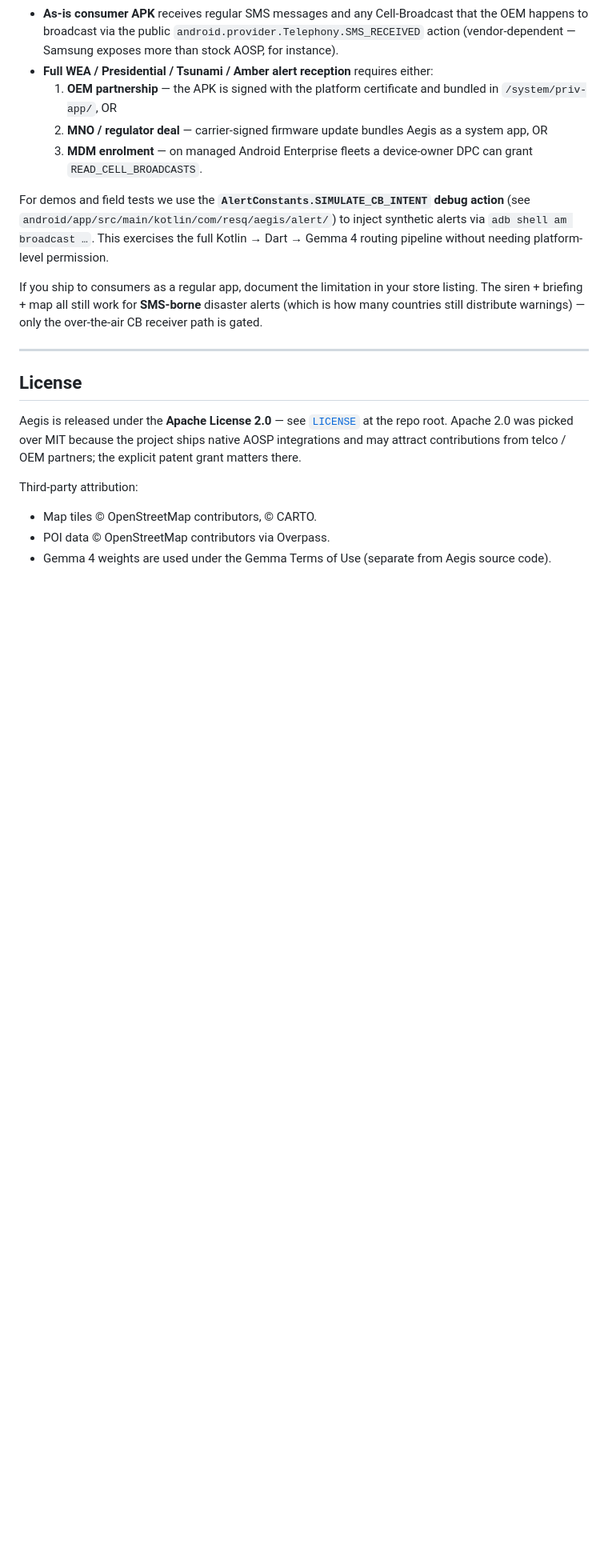
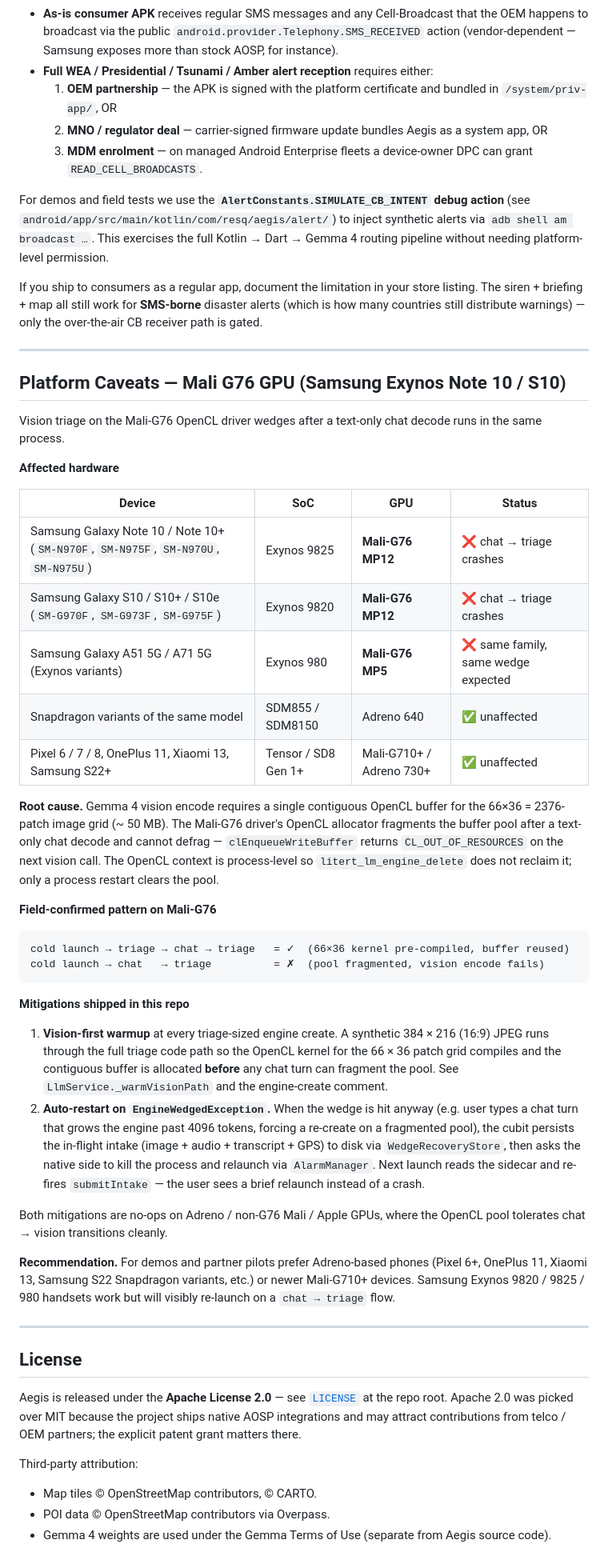
Before and after one commit to shahid898/aegis, a Markdown page: README.md, the part around the change. Shown at 80% size. GitHub-like rendering; blank space fills up the shorter version.

Commit message:
docs(readme): document Mali-G76 vision wedge + affected Samsung devices
Add a "Platform Caveats — Mali G76 GPU" section that records the
chat → triage OpenCL wedge, the exact affected device list (Note 10 /
S10 / A51 5G / A71 5G Exynos variants on Mali-G76), the root cause
(fragmented OpenCL pool, no defrag, process-level context), the
field-confirmed pattern, and the two in-tree mitigations: vision-first
warmup at engine create + auto-restart via WedgeRecoveryStore +
AlarmManager.

Snapdragon variants of the same Samsung models (Adreno 640) and any
modern Mali-G710+ / Adreno 730+ device are unaffected — recommendation
section calls out preferred demo handsets.

````diff
--- a/README.md
+++ b/README.md
@@ -352,6 +352,40 @@ If you ship to consumers as a regular app, document the limitation in your store
 
 ---
 
+## Platform Caveats — Mali G76 GPU (Samsung Exynos Note 10 / S10)
+
+Vision triage on the Mali-G76 OpenCL driver wedges after a text-only chat decode runs in the same process.
+
+**Affected hardware**
+
+| Device | SoC | GPU | Status |
+|---|---|---|---|
+| Samsung Galaxy Note 10 / Note 10+ (`SM-N970F`, `SM-N975F`, `SM-N970U`, `SM-N975U`) | Exynos 9825 | **Mali-G76 MP12** | ❌ chat → triage crashes |
+| Samsung Galaxy S10 / S10+ / S10e (`SM-G970F`, `SM-G973F`, `SM-G975F`) | Exynos 9820 | **Mali-G76 MP12** | ❌ chat → triage crashes |
+| Samsung Galaxy A51 5G / A71 5G (Exynos variants) | Exynos 980 | **Mali-G76 MP5** | ❌ same family, same wedge expected |
+| Snapdragon variants of the same model | SDM855 / SDM8150 | Adreno 640 | ✅ unaffected |
+| Pixel 6 / 7 / 8, OnePlus 11, Xiaomi 13, Samsung S22+ | Tensor / SD8 Gen 1+ | Mali-G710+ / Adreno 730+ | ✅ unaffected |
+
+**Root cause.** Gemma 4 vision encode requires a single contiguous OpenCL buffer for the 66×36 = 2376-patch image grid (~ 50 MB). The Mali-G76 driver's OpenCL allocator fragments the buffer pool after a text-only chat decode and cannot defrag — `clEnqueueWriteBuffer` returns `CL_OUT_OF_RESOURCES` on the next vision call. The OpenCL context is process-level so `litert_lm_engine_delete` does not reclaim it; only a process restart clears the pool.
+
+**Field-confirmed pattern on Mali-G76**
+
+```
+cold launch → triage → chat → triage   = ✓  (66×36 kernel pre-compiled, buffer reused)
+cold launch → chat   → triage          = ✗  (pool fragmented, vision encode fails)
+```
+
+**Mitigations shipped in this repo**
+
+1. **Vision-first warmup** at every triage-sized engine create. A synthetic 384 × 216 (16:9) JPEG runs through the full triage code path so the OpenCL kernel for the 66 × 36 patch grid compiles and the contiguous buffer is allocated **before** any chat turn can fragment the pool. See `LlmService._warmVisionPath` and the engine-create comment.
+2. **Auto-restart on `EngineWedgedException`.** When the wedge is hit anyway (e.g. user types a chat turn that grows the engine past 4096 tokens, forcing a re-create on a fragmented pool), the cubit persists the in-flight intake (image + audio + transcript + GPS) to disk via `WedgeRecoveryStore`, then asks the native side to kill the process and relaunch via `AlarmManager`. Next launch reads the sidecar and re-fires `submitIntake` — the user sees a brief relaunch instead of a crash.
+
+Both mitigations are no-ops on Adreno / non-G76 Mali / Apple GPUs, where the OpenCL pool tolerates chat → vision transitions cleanly.
+
+**Recommendation.** For demos and partner pilots prefer Adreno-based phones (Pixel 6+, OnePlus 11, Xiaomi 13, Samsung S22 Snapdragon variants, etc.) or newer Mali-G710+ devices. Samsung Exynos 9820 / 9825 / 980 handsets work but will visibly re-launch on a `chat → triage` flow.
+
+---
+
 ## License
 
 Aegis is released under the **Apache License 2.0** — see [`LICENSE`](LICENSE) at the repo root. Apache 2.0 was picked over MIT because the project ships native AOSP integrations and may attract contributions from telco / OEM partners; the explicit patent grant matters there.
````
